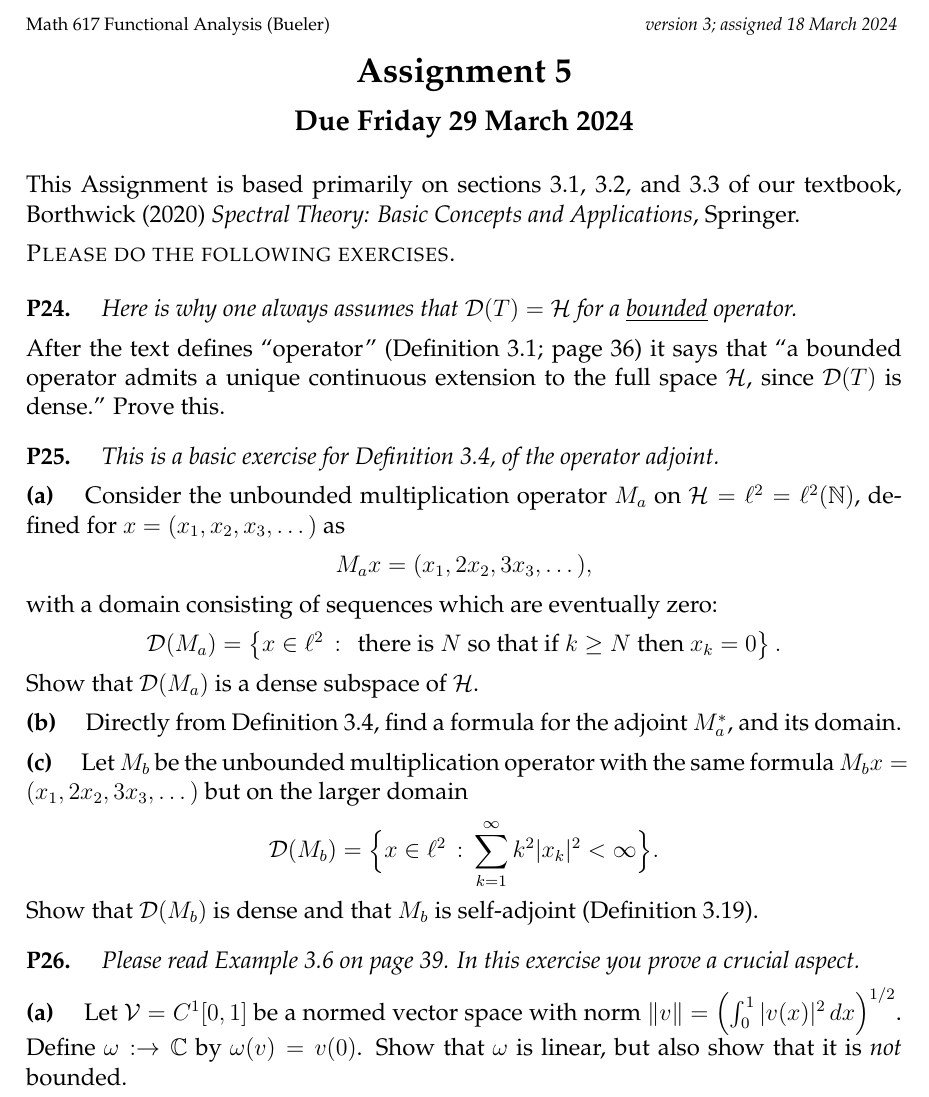
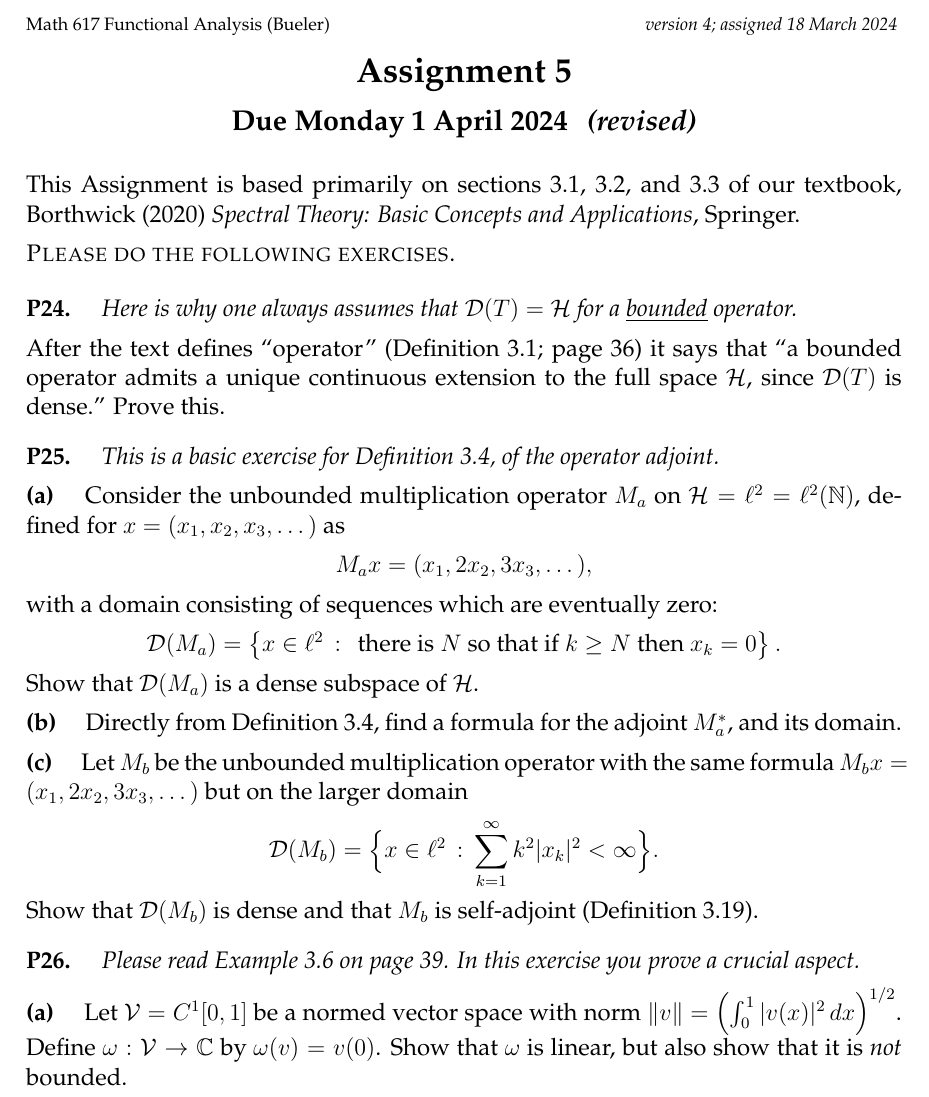
Before and after one commit to bueler/numerical, a LaTeX problem sheet (assets/homework/S24/A5.tex): part of page 1 of 2, cut so that both start at the same text. Compiled offline with pdfLaTeX.

Commit message:
repost A5 with typo fix in P26(a)

```diff
--- a/assets/homework/S24/A5.tex
+++ b/assets/homework/S24/A5.tex
@@ -89,14 +89,14 @@ frame=lines,framerule=0.1mm,framesep=2mm,xleftmargin=4mm,fontsize=\footnotesize}
 
 
 \begin{document}
-\scriptsize \noindent Math 617 Functional Analysis (Bueler) \hfill \emph{version 3; assigned 18 March 2024}
+\scriptsize \noindent Math 617 Functional Analysis (Bueler) \hfill \emph{version 4; assigned 18 March 2024}
 \normalsize\medskip
 
 \Large\centerline{\textbf{Assignment 5}}
 \large
 \medskip
 
-\centerline{\textbf{Due Friday 29 March 2024}}
+\centerline{\textbf{Due Monday 1 April 2024 \, \emph{(revised)}}}
 \medskip
 \normalsize
 
@@ -132,7 +132,7 @@ Show that $\cD(M_b)$ is dense and that $M_b$ is self-adjoint (Definition 3.19).
 
 \prob{P26}  \emph{Please read Example 3.6 on page 39.  In this exercise you prove a crucial aspect.}
 
-\epart{a} Let $\cV = C^1[0,1]$ be a normed vector space with norm $\|v\| = \left(\int_0^1 |v(x)|^2\,dx\right)^{1/2}$.  Define $\omega: \to \CC$ by $\omega(v) = v(0)$.  Show that $\omega$ is linear, but also show that it is \emph{not} bounded.
+\epart{a} Let $\cV = C^1[0,1]$ be a normed vector space with norm $\|v\| = \left(\int_0^1 |v(x)|^2\,dx\right)^{1/2}$.  Define $\omega: \cV \to \CC$ by $\omega(v) = v(0)$.  Show that $\omega$ is linear, but also show that it is \emph{not} bounded.
 
 \clearpage\newpage
 \noindent \emph{In the next part you do \underline{not} need to prove the assertion that $C^1[0,1]$ is dense in $L^2[0,1]$, \underline{nor} do you need to prove that $\ell$ is linear.}
```
Also changed, not shown: assets/homework/S24/A5.pdf.
